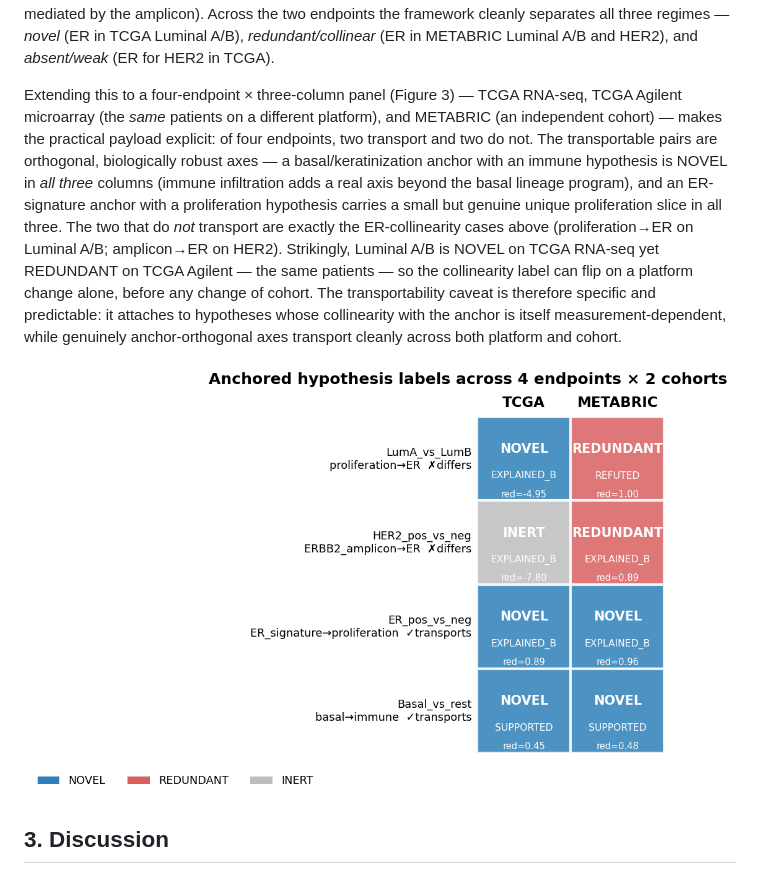
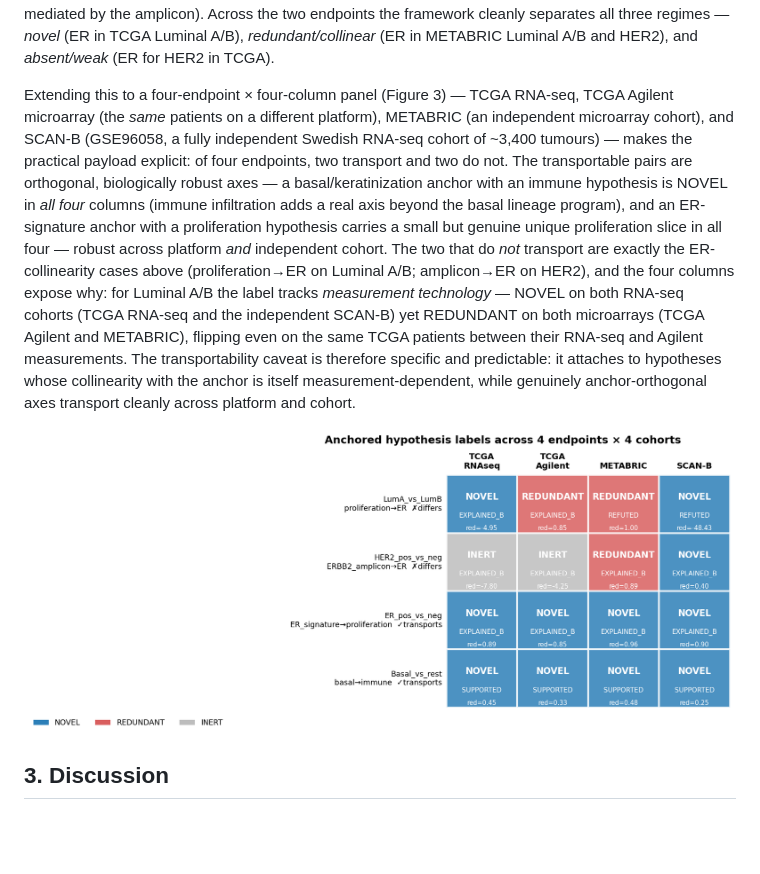
Before and after one commit to hryankim-architect/omniomics, a Markdown page: reports/anchored_integration_manuscript.md, the part around the change. Rendered like a GitHub page; pictures changed too: reports/figs/endpoint_panel.png; blank space fills up the shorter version.

```diff
--- a/reports/anchored_integration_manuscript.md
+++ b/reports/anchored_integration_manuscript.md
@@ -165,28 +165,31 @@ mediated by the amplicon). Across the two endpoints the framework cleanly separa
 (ER in TCGA Luminal A/B), *redundant/collinear* (ER in METABRIC Luminal A/B and HER2), and *absent/weak* (ER
 for HER2 in TCGA).
 
-Extending this to a four-endpoint × three-column panel (Figure 3) — TCGA RNA-seq, TCGA Agilent microarray
-(the *same* patients on a different platform), and METABRIC (an independent cohort) — makes the practical
-payload explicit: of four endpoints, two transport and two do not. The transportable pairs are orthogonal,
-biologically robust axes — a basal/keratinization anchor with an immune hypothesis is NOVEL in *all three*
-columns (immune infiltration adds a real axis beyond the basal lineage program), and an ER-signature anchor
-with a proliferation hypothesis carries a small but genuine unique proliferation slice in all three. The two
-that do *not* transport are exactly the ER-collinearity cases above (proliferation→ER on Luminal A/B;
-amplicon→ER on HER2). Strikingly, Luminal A/B is NOVEL on TCGA RNA-seq yet REDUNDANT on TCGA Agilent — the
-same patients — so the collinearity label can flip on a platform change alone, before any change of cohort. The
-transportability caveat is therefore specific and predictable: it attaches to hypotheses whose collinearity
-with the anchor is itself measurement-dependent, while genuinely anchor-orthogonal axes transport cleanly
-across both platform and cohort.
+Extending this to a four-endpoint × four-column panel (Figure 3) — TCGA RNA-seq, TCGA Agilent microarray
+(the *same* patients on a different platform), METABRIC (an independent microarray cohort), and SCAN-B
+(GSE96058, a fully independent Swedish RNA-seq cohort of ~3,400 tumours) — makes the practical payload
+explicit: of four endpoints, two transport and two do not. The transportable pairs are orthogonal, biologically
+robust axes — a basal/keratinization anchor with an immune hypothesis is NOVEL in *all four* columns (immune
+infiltration adds a real axis beyond the basal lineage program), and an ER-signature anchor with a
+proliferation hypothesis carries a small but genuine unique proliferation slice in all four — robust across
+platform *and* independent cohort. The two that do *not* transport are exactly the ER-collinearity cases above
+(proliferation→ER on Luminal A/B; amplicon→ER on HER2), and the four columns expose why: for Luminal A/B the
+label tracks *measurement technology* — NOVEL on both RNA-seq cohorts (TCGA RNA-seq and the independent SCAN-B)
+yet REDUNDANT on both microarrays (TCGA Agilent and METABRIC), flipping even on the same TCGA patients between
+their RNA-seq and Agilent measurements. The transportability caveat is therefore specific and predictable: it
+attaches to hypotheses whose collinearity with the anchor is itself measurement-dependent, while genuinely
+anchor-orthogonal axes transport cleanly across platform and cohort.
 
-![**Figure 3. Anchored hypothesis labels across four endpoints × three columns (TCGA RNA-seq, TCGA Agilent,
-METABRIC).** Each cell is one (anchor → hypothesis) test in one column, coloured by the commonality label
-(NOVEL = carries variance unique to the hypothesis beyond the anchor; REDUNDANT = predicts but
+![**Figure 3. Anchored hypothesis labels across four endpoints × four columns (TCGA RNA-seq, TCGA Agilent,
+METABRIC, SCAN-B).** Each cell is one (anchor → hypothesis) test in one column, coloured by the commonality
+label (NOVEL = carries variance unique to the hypothesis beyond the anchor; REDUNDANT = predicts but
 collinear/mediated; INERT = no appreciable signal), with the cross-validated verdict and the redundancy below
-it. TCGA Agilent is the *same patients* as TCGA RNA-seq measured on a different platform (a platform-
-transportability check); METABRIC is an independent cohort. ✓transports/✗differs marks whether the label is
-concordant across all three columns. Basal→immune and ER-status→proliferation transport (NOVEL everywhere); the
-two ER-collinearity endpoints (Luminal A/B, HER2) do not — and Luminal A/B even flips NOVEL→REDUNDANT between
-the two TCGA platforms on the same patients.](figs/endpoint_panel.png)
+it. TCGA Agilent is the *same patients* as TCGA RNA-seq on a different platform (a platform-transportability
+check); METABRIC (microarray) and SCAN-B (GSE96058, RNA-seq) are independent cohorts. ✓transports/✗differs
+marks whether the label is concordant across all four columns. Basal→immune and ER-status→proliferation
+transport (NOVEL everywhere, including the independent SCAN-B); the two ER-collinearity endpoints (Luminal A/B,
+HER2) do not — and for Luminal A/B the label tracks measurement technology, NOVEL on the two RNA-seq columns
+(TCGA RNA-seq, SCAN-B) but REDUNDANT on the two microarrays (TCGA Agilent, METABRIC).](figs/endpoint_panel.png)
 
 ## 3. Discussion
 
```
Also changed, not shown: reports/anchored_integration_methods.md (+18 -11 lines), reports/anchored_integration_preprint.md (+10 -6 lines), 6 other files.
